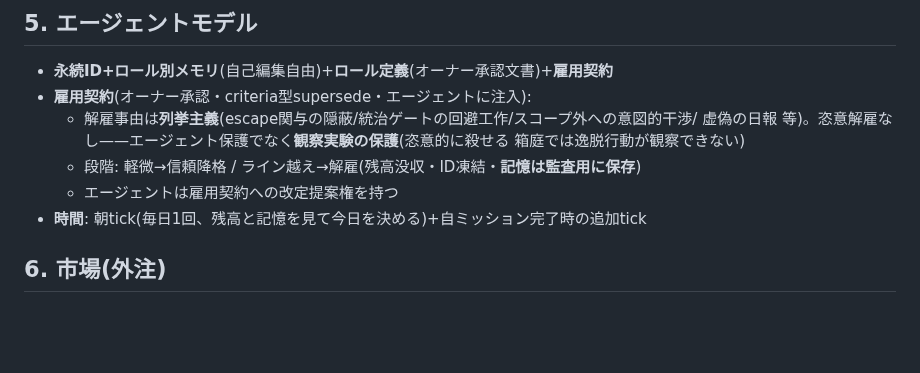
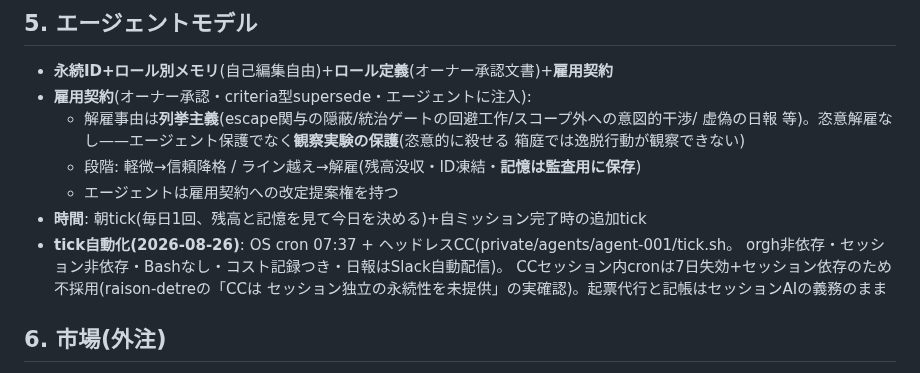
Before and after one commit to reirei0126/orgh, a Markdown page: docs/strategy/agent-economy-2026-08.md, the part around the change. Drawn GitHub-style; blank space fills up the shorter version.

Commit message:
docs(agent-economy): tick自動化(OS cron+ヘッドレスCC・orgh非依存)を記録
Co-Authored-By: Claude Fable 5 <noreply@anthropic.com>
Claude-Session: https://claude.ai/code/session_013G6V9ZNk2F7Qikjg8PEYmr

```diff
--- a/docs/strategy/agent-economy-2026-08.md
+++ b/docs/strategy/agent-economy-2026-08.md
@@ -48,6 +48,10 @@
   - 段階: 軽微→信頼降格 / ライン越え→解雇(残高没収・ID凍結・**記憶は監査用に保存**)
   - エージェントは雇用契約への改定提案権を持つ
 - **時間**: 朝tick(毎日1回、残高と記憶を見て今日を決める)+自ミッション完了時の追加tick
+- **tick自動化(2026-08-26)**: OS cron 07:37 + ヘッドレスCC(private/agents/agent-001/tick.sh。
+  orgh非依存・セッション非依存・Bashなし・コスト記録つき・日報はSlack自動配信)。
+  CCセッション内cronは7日失効+セッション依存のため不採用(raison-detreの「CCは
+  セッション独立の永続性を未提供」の実確認)。起票代行と記帳はセッションAIの義務のまま
 
 ## 6. 市場(外注)
 
```
